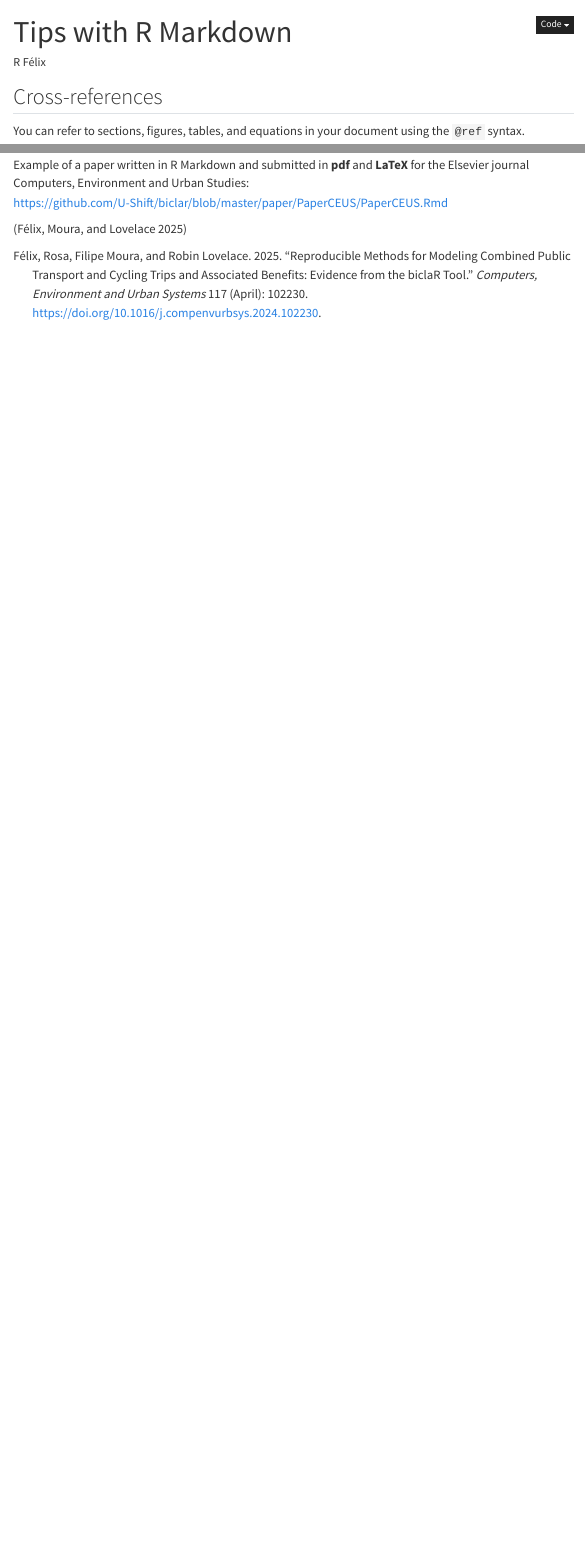
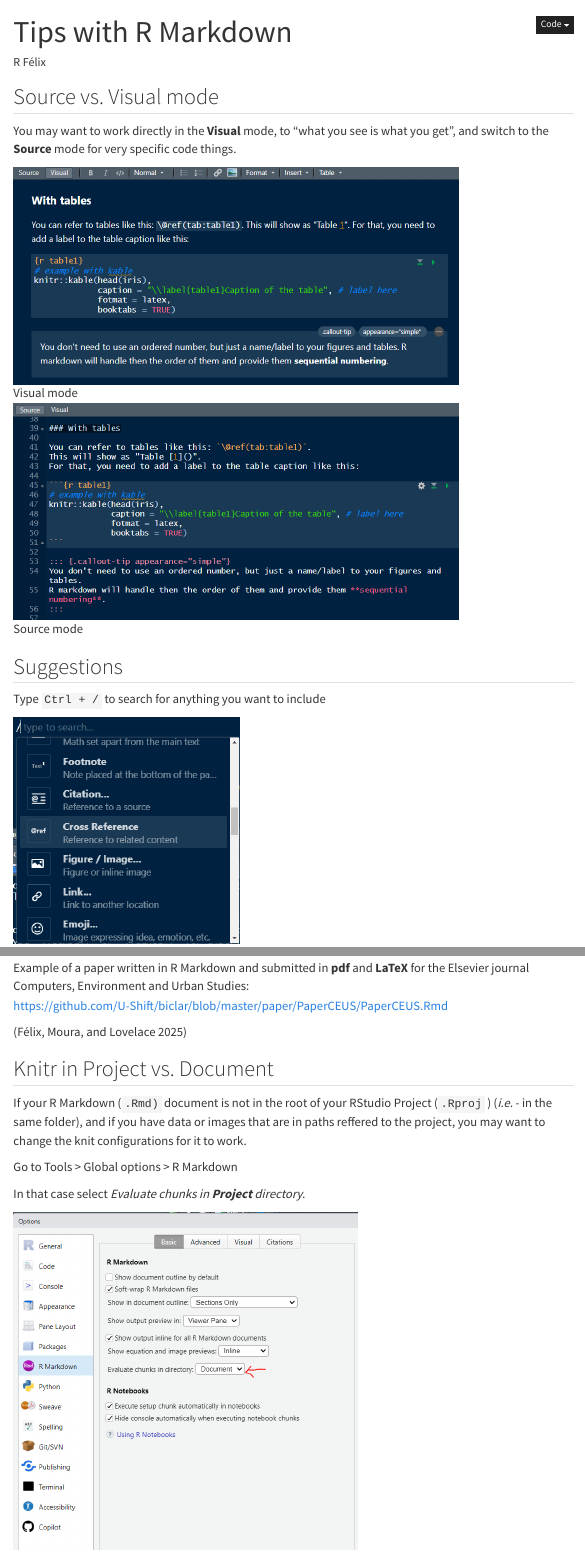
Before and after one commit to U-Shift/R2Paper, a Quarto document (tips.qmd): the page in a window 1100 px wide, from its top, and a second part further down, joined at a grey line. Rendered offline with R 4.5, knitr and Pandoc in place of Quarto, with nearby package versions; menus at the side of the page are left out.

Commit message:
more tips
visual mode
render location

```diff
--- a/tips.qmd
+++ b/tips.qmd
@@ -5,3 +5,14 @@ eval: false
 bibliography: references.bib
 ---
 
+## Source vs. Visual mode
+
+You may want to work directly in the **Visual** mode, to "what you see is what you get", and switch to the **Source** mode for very specific code things.
+
+![Visual mode](images/clipboard-601920846.png){width="600"}
+
+![Source mode](images/clipboard-1548057668.png){width="600"}
+
+## Suggestions
+
+Type `Ctrl + /` to search for anything you want to include
@@ -98,3 +112,13 @@ Example of a paper written in R Markdown and submitted in **pdf** and **LaTeX**
 <https://github.com/U-Shift/biclar/blob/master/paper/PaperCEUS/PaperCEUS.Rmd>
 
 [@félix2025]
+
+## Knitr in Project vs. Document
+
+If your R Markdown (`.Rmd)` document is not in the root of your RStudio Project (`.Rproj` ) (*i.e.* - in the same folder), and if you have data or images that are in paths reffered to the project, you may want to change the knit configurations for it to work.
+
+Go to Tools \> Global options \> R Markdown
+
+In that case select *Evaluate chunks in **Project** directory.*
+
+![](images/clipboard-1427534723.png){width="463"}
```
Also changed, not shown: images/clipboard-1427534723.png (added), images/clipboard-1548057668.png (added), images/clipboard-3360020257.png (added), images/clipboard-601920846.png (added), tips.qmd (5 more changed lines).
